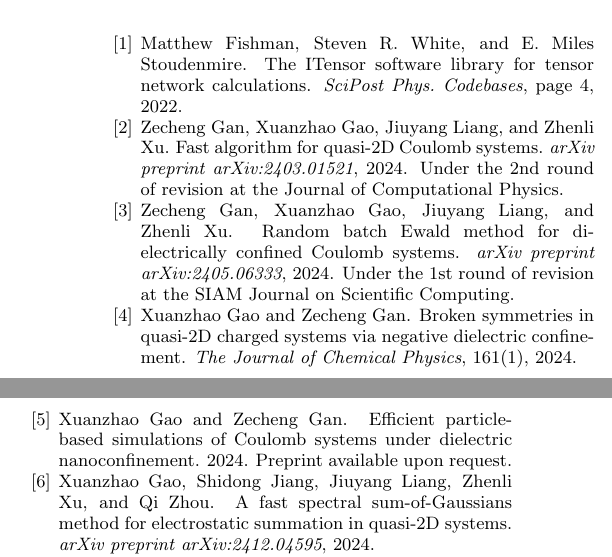
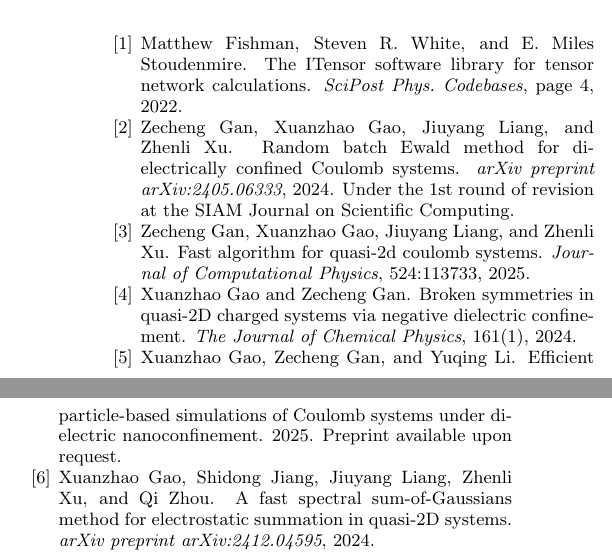
Before and after one commit to ArrogantGao/Personal_Materials, a LaTeX paper (reserach_statement/rs.tex, which reads my.bib): two parts of the columns of page 4 of 4, joined at a grey line, cut so that both start at the same text. Compiled offline with pdfLaTeX.

Commit message:
update cv

```diff
--- a/my.bib
+++ b/my.bib
@@ -20,8 +20,8 @@
 }
 
 @article{gan2024fast,
-  title={Fast algorithm for quasi-2{D} {C}oulomb systems},
-  author={Gan, Zecheng and Gao, Xuanzhao and Liang, Jiuyang and Xu, Zhenli},
-  journal={arXiv preprint arXiv:2403.01521},
-  year={2024},
-  note = {Under the 2nd round of revision at the Journal of Computational Physics.}
+title = {Fast algorithm for quasi-2D Coulomb systems},
+journal = {Journal of Computational Physics},
+volume = {524},
+pages = {113733},
+year = {2025},
@@ -28,3 +31,4 @@
+author = {Zecheng Gan and Xuanzhao Gao and Jiuyang Liang and Zhenli Xu},
 }
 
 @article{gan2024random,
@@ -45,7 +52,12 @@
+  year={2025},
+  note = {Preprint available upon request.}
+}
+
+
 @article{quasiewald,
   title={Efficient particle-based simulations of {C}oulomb systems under dielectric nanoconfinement},
-  author = {Gao, Xuanzhao and Gan, Zecheng},
-  year={2024},
+  author = {Gao, Xuanzhao and Gan, Zecheng and Li, Yuqing},
+  year={2025},
   note = {Preprint available upon request.}
 }
 
```
Also changed, not shown: cv_typst/cv-xuanzhao.typ (+11 -5 lines), cv_typst/cv-xuanzhao.pdf, reserach_statement/rs.bbl (added), reserach_statement/rs.pdf, my.bib (6 more changed lines), 5 other files.
